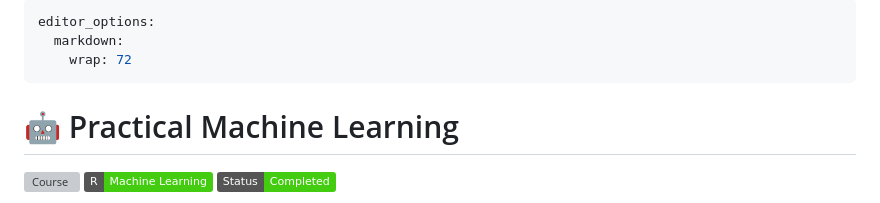
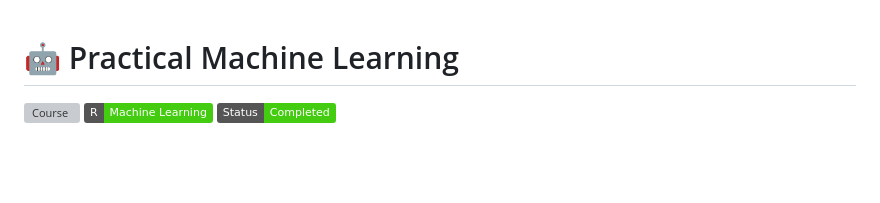
Before and after one commit to Kernel236/jhu-data-science, a Markdown page: 8_practical-ML/README.md, the part around the change. Rendered like a GitHub page; badges without logos; blank space fills up the shorter version; grey boxes are pictures that could not be loaded.

Commit message:
Clean up README by removing editor options
Removed editor options for markdown wrapping.

```diff
--- a/8_practical-ML/README.md
+++ b/8_practical-ML/README.md
@@ -1,9 +1,3 @@
----
-editor_options:
-  markdown:
-    wrap: 72
----
-
 # 🤖 Practical Machine Learning
 
 [![Course](https://img.shields.io/badge/Course-8%2F10-blue.svg)](https://github.com/your-username/jhu-data-science)
```
